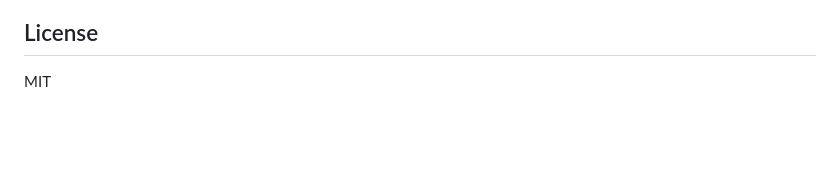
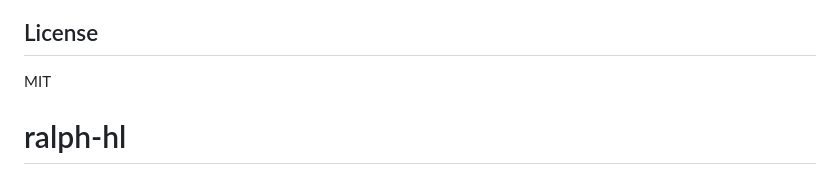
Before and after one commit to p22z/ralph-hl, a Markdown page: README.md, the part around the change. Drawn GitHub-style; blank space fills up the shorter version.

```diff
--- a/README.md
+++ b/README.md
@@ -255,3 +255,4 @@ src/
 ## License
 
 MIT
+# ralph-hl
```
